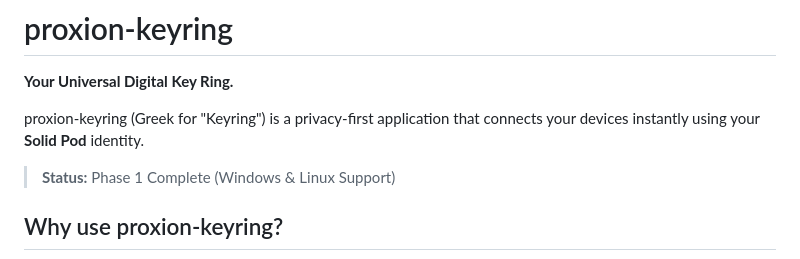
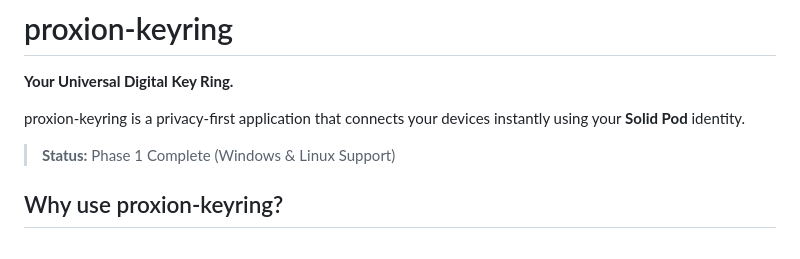
Before and after one commit to proxion-protocol/proxion-keyring, a Markdown page: README.md, the part around the change. Drawn GitHub-style.

Commit message:
Fix formatting issues in README.md
Corrected formatting in README.md for consistency.

```diff
--- a/README.md
+++ b/README.md
@@ -2,7 +2,7 @@
 
 **Your Universal Digital Key Ring.**
 
-proxion-keyring (Greek for "Keyring") is a privacy-first application that connects your devices instantly using your **Solid Pod** identity.
+proxion-keyring is a privacy-first application that connects your devices instantly using your **Solid Pod** identity.
 
 > **Status:** Phase 1 Complete (Windows & Linux Support)
 
```
